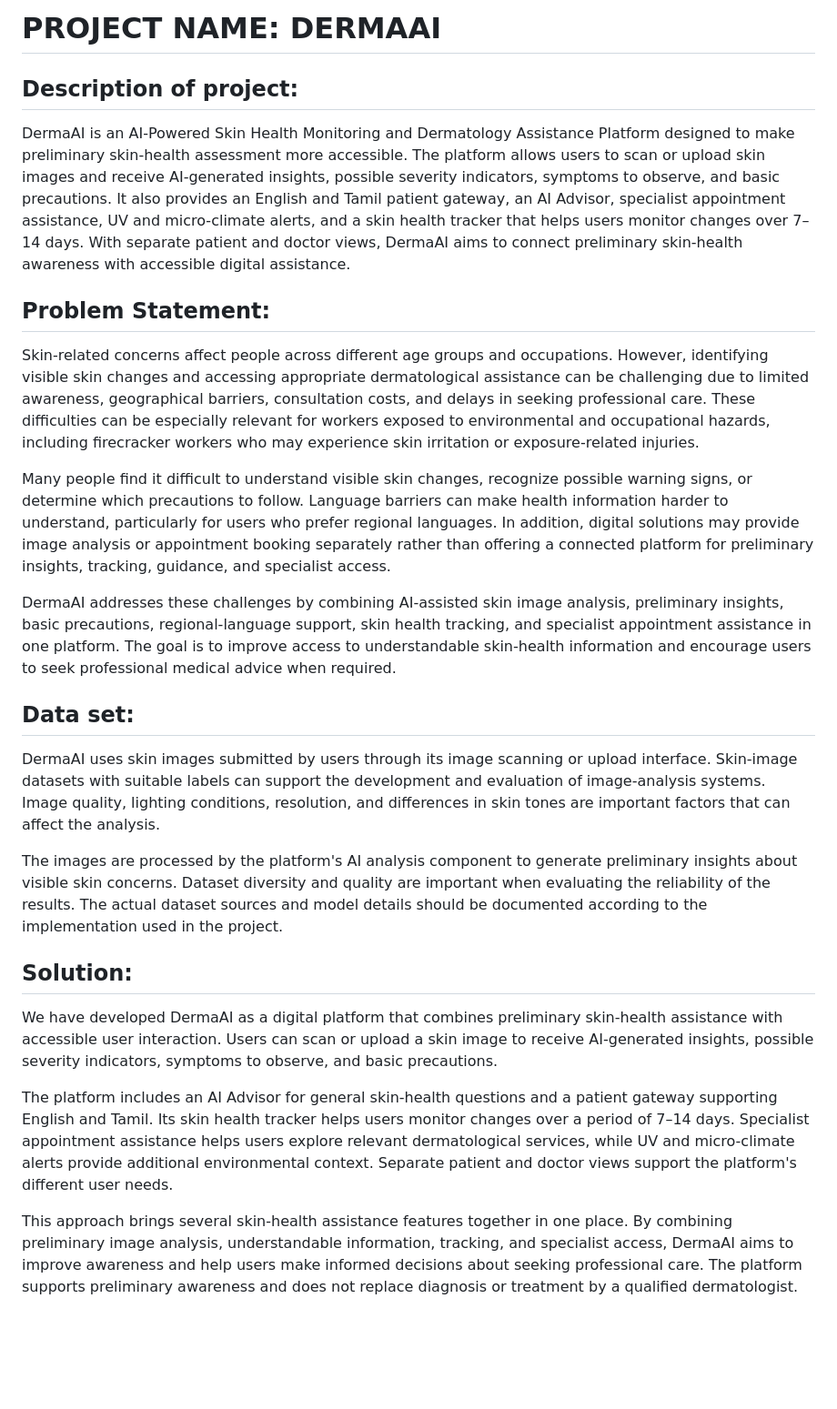
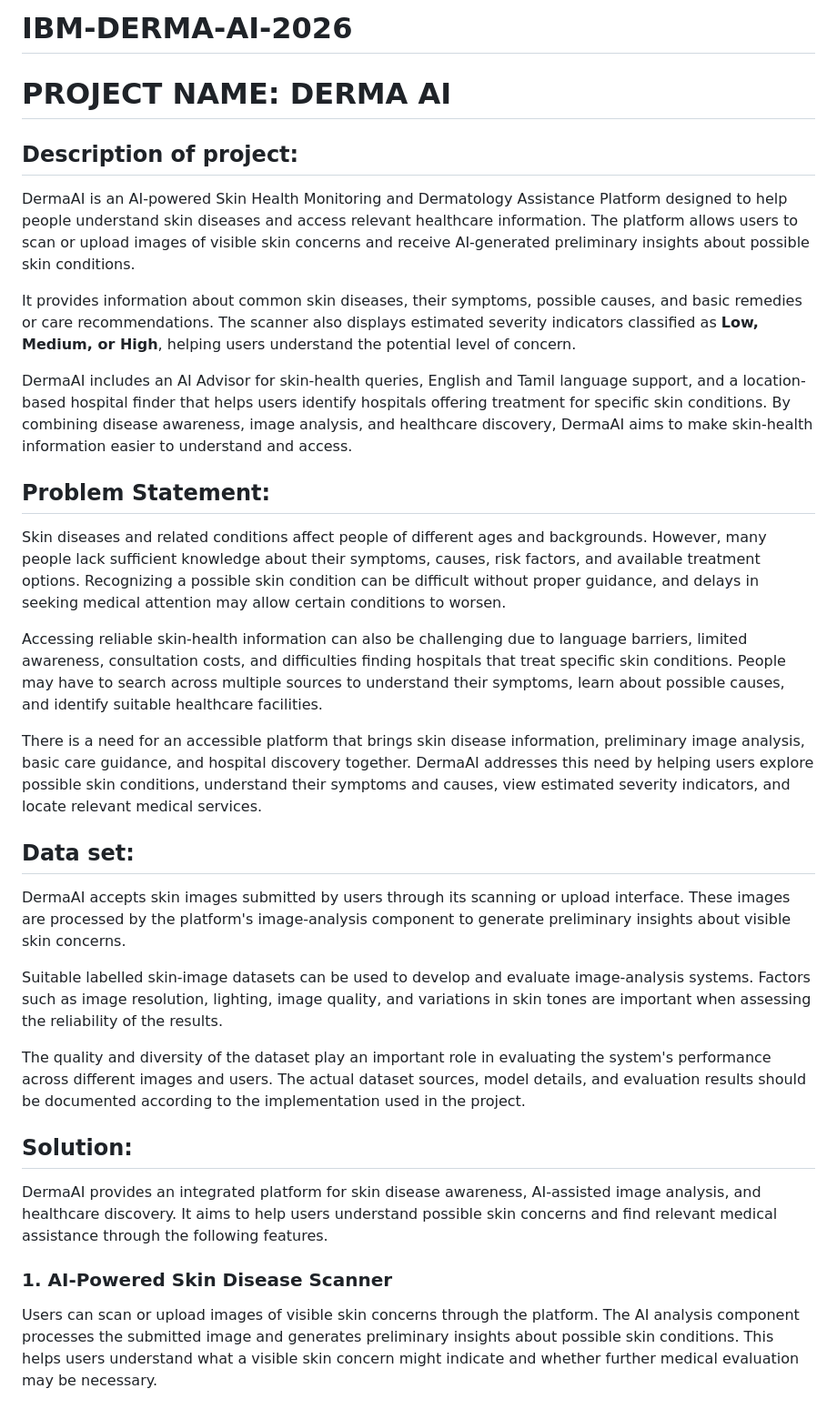
Before and after one commit to Kalpanaababu/IBM-DERMA-AI-2026, a Markdown page: README.md, the part around one of its changes. Shown at 91% size. Drawn GitHub-style; blank space fills up the shorter version.

```diff
--- a/README.md
+++ b/README.md
@@ -1,28 +1,36 @@
-# PROJECT NAME: DERMAAI
+# IBM-DERMA-AI-2026
+
+# PROJECT NAME: DERMA AI
 
 ## Description of project:
 
-DermaAI is an AI-Powered Skin Health Monitoring and Dermatology Assistance Platform designed to make preliminary skin-health assessment more accessible. The platform allows users to scan or upload skin images and receive AI-generated insights, possible severity indicators, symptoms to observe, and basic precautions. It also provides an English and Tamil patient gateway, an AI Advisor, specialist appointment assistance, UV and micro-climate alerts, and a skin health tracker that helps users monitor changes over 7–14 days. With separate patient and doctor views, DermaAI aims to connect preliminary skin-health awareness with accessible digital assistance.
+DermaAI is an AI-powered Skin Health Monitoring and Dermatology Assistance Platform designed to help people understand skin diseases and access relevant healthcare information. The platform allows users to scan or upload images of visible skin concerns and receive AI-generated preliminary insights about possible skin conditions.
+
+It provides information about common skin diseases, their symptoms, possible causes, and basic remedies or care recommendations. The scanner also displays estimated severity indicators classified as **Low, Medium, or High**, helping users understand the potential level of concern.
+
+DermaAI includes an AI Advisor for skin-health queries, English and Tamil language support, and a location-based hospital finder that helps users identify hospitals offering treatment for specific skin conditions. By combining disease awareness, image analysis, and healthcare discovery, DermaAI aims to make skin-health information easier to understand and access.
 
 ## Problem Statement:
 
-Skin-related concerns affect people across different age groups and occupations. However, identifying visible skin changes and accessing appropriate dermatological assistance can be challenging due to limited awareness, geographical barriers, consultation costs, and delays in seeking professional care. These difficulties can be especially relevant for workers exposed to environmental and occupational hazards, including firecracker workers who may experience skin irritation or exposure-related injuries.
+Skin diseases and related conditions affect people of different ages and backgrounds. However, many people lack sufficient knowledge about their symptoms, causes, risk factors, and available treatment options. Recognizing a possible skin condition can be difficult without proper guidance, and delays in seeking medical attention may allow certain conditions to worsen.
 
-Many people find it difficult to understand visible skin changes, recognize possible warning signs, or determine which precautions to follow. Language barriers can make health information harder to understand, particularly for users who prefer regional languages. In addition, digital solutions may provide image analysis or appointment booking separately rather than offering a connected platform for preliminary insights, tracking, guidance, and specialist access.
+Accessing reliable skin-health information can also be challenging due to language barriers, limited awareness, consultation costs, and difficulties finding hospitals that treat specific skin conditions. People may have to search across multiple sources to understand their symptoms, learn about possible causes, and identify suitable healthcare facilities.
 
-DermaAI addresses these challenges by combining AI-assisted skin image analysis, preliminary insights, basic precautions, regional-language support, skin health tracking, and specialist appointment assistance in one platform. The goal is to improve access to understandable skin-health information and encourage users to seek professional medical advice when required.
+There is a need for an accessible platform that brings skin disease information, preliminary image analysis, basic care guidance, and hospital discovery together. DermaAI addresses this need by helping users explore possible skin conditions, understand their symptoms and causes, view estimated severity indicators, and locate relevant medical services.
 
 ## Data set:
 
-DermaAI uses skin images submitted by users through its image scanning or upload interface. Skin-image datasets with suitable labels can support the development and evaluation of image-analysis systems. Image quality, lighting conditions, resolution, and differences in skin tones are important factors that can affect the analysis.
+DermaAI accepts skin images submitted by users through its scanning or upload interface. These images are processed by the platform's image-analysis component to generate preliminary insights about visible skin concerns.
 
-The images are processed by the platform's AI analysis component to generate preliminary insights about visible skin concerns. Dataset diversity and quality are important when evaluating the reliability of the results. The actual dataset sources and model details should be documented according to the implementation used in the project.
+Suitable labelled skin-image datasets can be used to develop and evaluate image-analysis systems. Factors such as image resolution, lighting, image quality, and variations in skin tones are important when assessing the reliability of the results.
+
+The quality and diversity of the dataset play an important role in evaluating the system's performance across different images and users. The actual dataset sources, model details, and evaluation results should be documented according to the implementation used in the project.
 
 ## Solution:
 
-We have developed DermaAI as a digital platform that combines preliminary skin-health assistance with accessible user interaction. Users can scan or upload a skin image to receive AI-generated insights, possible severity indicators, symptoms to observe, and basic precautions.
+DermaAI provides an integrated platform for skin disease awareness, AI-assisted image analysis, and healthcare discovery. It aims to help users understand possible skin concerns and find relevant medical assistance through the following features.
 
-The platform includes an AI Advisor for general skin-health questions and a patient gateway supporting English and Tamil. Its skin health tracker helps users monitor changes over a period of 7–14 days. Specialist appointment assistance helps users explore relevant dermatological services, while UV and micro-climate alerts provide additional environmental context. Separate patient and doctor views support the platform's different user needs.
+### 1. AI-Powered Skin Disease Scanner
 
-This approach brings several skin-health assistance features together in one place. By combining preliminary image analysis, understandable information, tracking, and specialist access, DermaAI aims to improve awareness and help users make informed decisions about seeking professional care. The platform supports preliminary awareness and does not replace diagnosis or treatment by a qualified dermatologist.
+Users can scan or upload images of visible skin concerns through the platform. The AI analysis component processes the submitted image and generates preliminary insights about possible skin conditions. This helps users understand what a visible skin concern might indicate and whether further medical evaluation may be necessary.
 
```
Also changed, not shown: other parts of README.md (+60 -75 lines).
